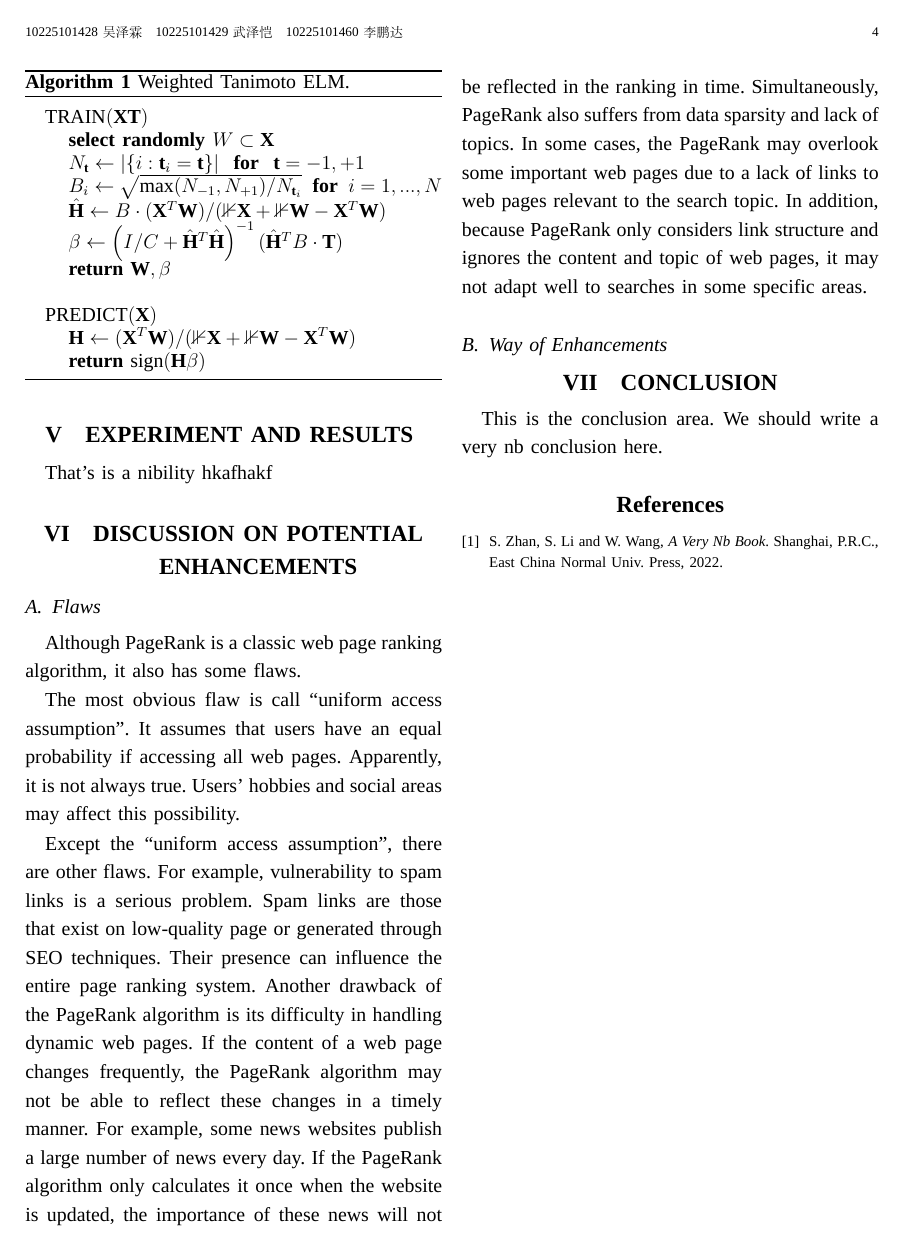
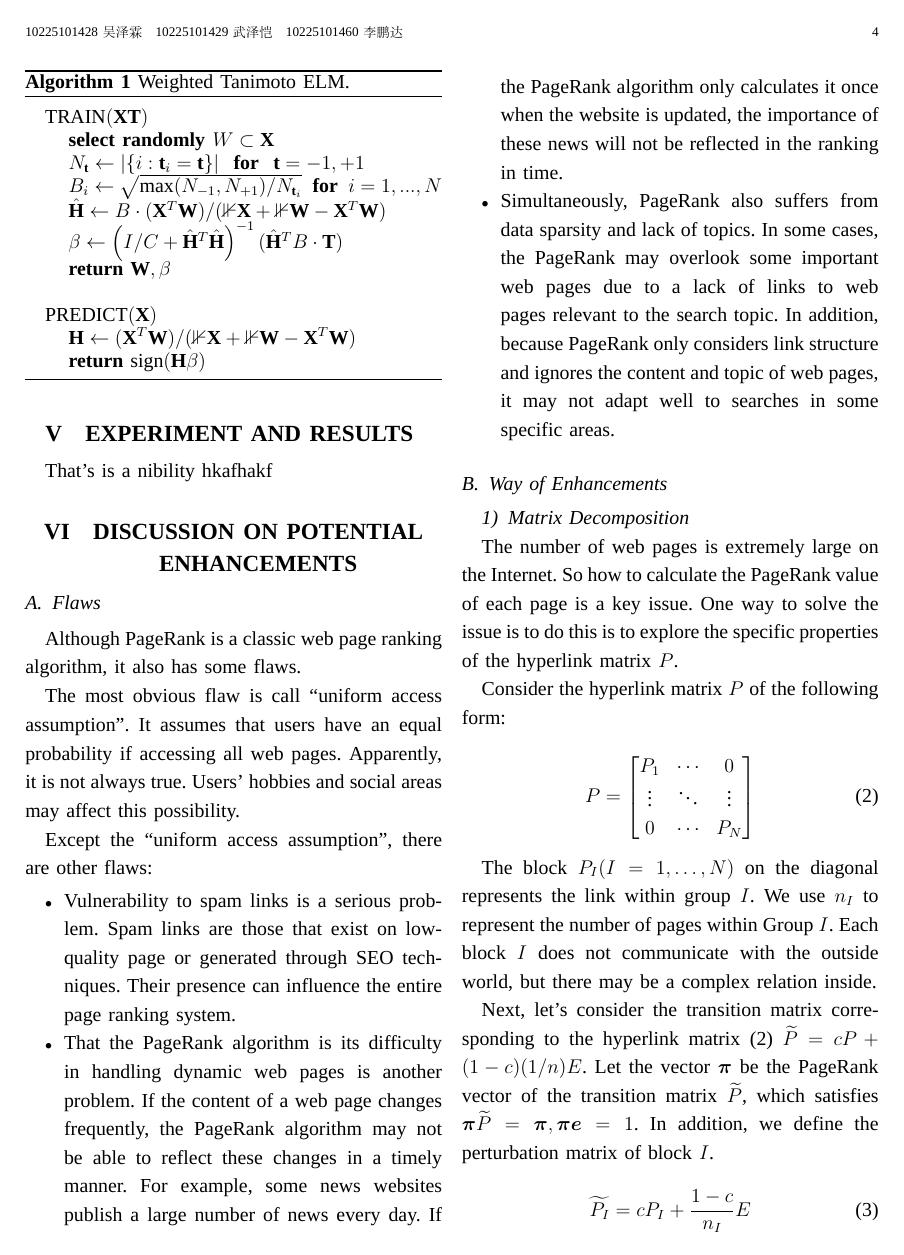
Before and after one commit to llipengda/English-scientific-paper-writing, a LaTeX paper (英文科学论文写作.tex): page 4 of 4 before the commit and page 4 of 5 after it. Compiled offline with XeLaTeX; a missing font is replaced by an installed copy or a similar font.

```diff
--- a/英文科学论文写作.tex
+++ b/英文科学论文写作.tex
@@ -206,7 +206,38 @@
 
 The most obvious flaw is call ``uniform access assumption''. It assumes that users have an equal probability if accessing all web pages. Apparently, it is not always true. Users' hobbies and social areas may affect this possibility.
 
-Except the ``uniform access assumption'', there are other flaws. For example, vulnerability to spam links is a serious problem. Spam links are those that exist on low-quality page or generated through SEO techniques. Their presence can influence the entire page ranking system. Another drawback of the PageRank algorithm is its difficulty in handling dynamic web pages. If the content of a web page changes frequently, the PageRank algorithm may not be able to reflect these changes in a timely manner. For example, some news websites publish a large number of news every day. If the PageRank algorithm only calculates it once when the website is updated, the importance of these news will not be reflected in the ranking in time. Simultaneously, PageRank also suffers from data sparsity and lack of topics. In some cases, the PageRank may overlook some important web pages due to a lack of links to web pages relevant to the search topic. In addition, because PageRank only considers link structure and ignores the content and topic of web pages, it may not adapt well to searches in some specific areas.
+Except the ``uniform access assumption'', there are other flaws:
+\begin{itemize}
+	\item Vulnerability to spam links is a serious problem. Spam links are those that exist on low-quality page or generated through SEO techniques. Their presence can influence the entire page ranking system.
+	\item That the PageRank algorithm is its difficulty in handling dynamic web pages is another problem. If the content of a web page changes frequently, the PageRank algorithm may not be able to reflect these changes in a timely manner. For example, some news websites publish a large number of news every day. If the PageRank algorithm only calculates it once when the website is updated, the importance of these news will not be reflected in the ranking in time.
+	\item Simultaneously, PageRank also suffers from data sparsity and lack of topics. In some cases, the PageRank may overlook some important web pages due to a lack of links to web pages relevant to the search topic. In addition, because PageRank only considers link structure and ignores the content and topic of web pages, it may not adapt well to searches in some specific areas.
+\end{itemize}
 
 \subsection{Way of Enhancements}
 
+\subsubsection{Matrix Decomposition}
+The number of web pages is extremely large on the Internet. So how to calculate the PageRank value of each page is a key issue. One way to solve the issue is to do this is to explore the specific properties of the hyperlink matrix $P$.
+
+Consider the hyperlink matrix $P$ of the following form:
+
+\begin{equation}
+	\label{eq:114514}
+	P=
+	\begin{bmatrix}
+		P_1    & \cdots & 0      \\
+		\vdots & \ddots & \vdots \\
+		0      & \cdots & P_N
+	\end{bmatrix}
+\end{equation}
+
+The block $ P_I (I = 1, \ldots, N)$ on the diagonal represents the link within group $I$. We use $n_I$ to represent the number of pages within Group $I$. Each block $I$ does not communicate with the outside world, but there may be a complex relation inside.
+
+Next, let's consider the transition matrix corresponding to the hyperlink matrix \eqref{eq:114514} $\widetilde{P} = cP  + (1-c)(1/n)E$. Let the vector $\boldsymbol{\pi}$ be the PageRank vector of the transition matrix $\widetilde{P}$, which satisfies $\boldsymbol{\pi}\widetilde{P}=\boldsymbol{\pi}, \boldsymbol{\pi e}=1$. In addition, we define the perturbation matrix of block $I$.
+
+\begin{equation}
+	\widetilde{P_I}
+	=cP_I + \frac{1-c}{n_I}E
+\end{equation}
+Next let the vector $\boldsymbol{\pi}_I$
+PageRank vector of $\widetilde{P}$, and make
+\begin{equation}
```
Also changed, not shown: 英文科学论文写作.tex (5 more changed lines).
